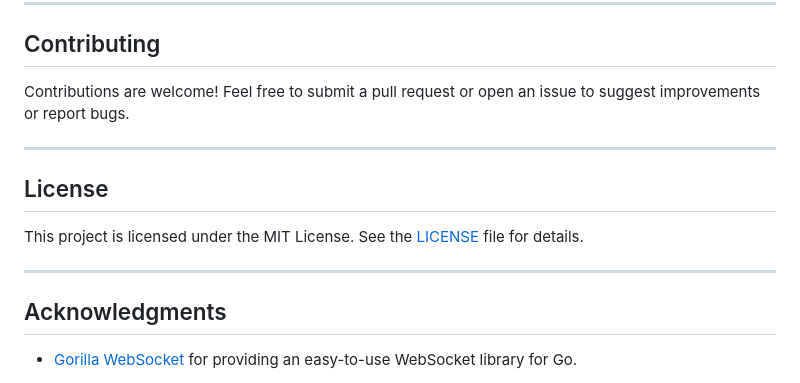
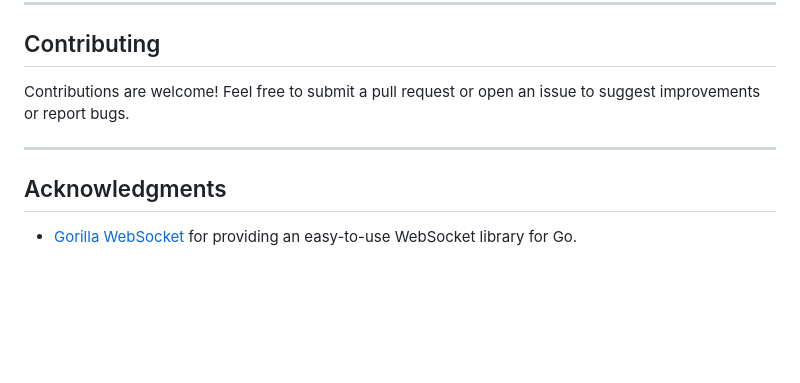
Before and after one commit to mazyaryousefinia/gorilla-websocket, a Markdown page: README.md, the part around the change. Drawn GitHub-style; blank space fills up the shorter version.

```diff
--- a/README.md
+++ b/README.md
@@ -146,12 +146,6 @@ Contributions are welcome! Feel free to submit a pull request or open an issue t
 
 ---
 
-## License
-
-This project is licensed under the MIT License. See the [LICENSE](LICENSE) file for details.
-
----
-
 ## Acknowledgments
 
 - [Gorilla WebSocket](https://github.com/gorilla/websocket) for providing an easy-to-use WebSocket library for Go.
```
